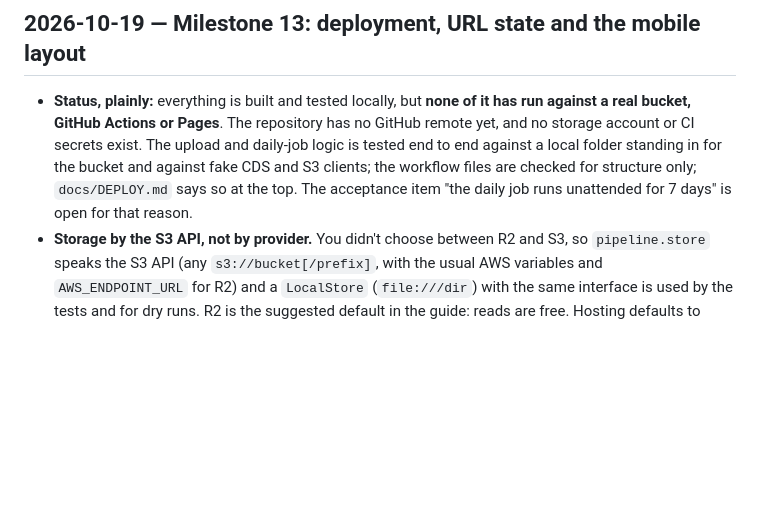
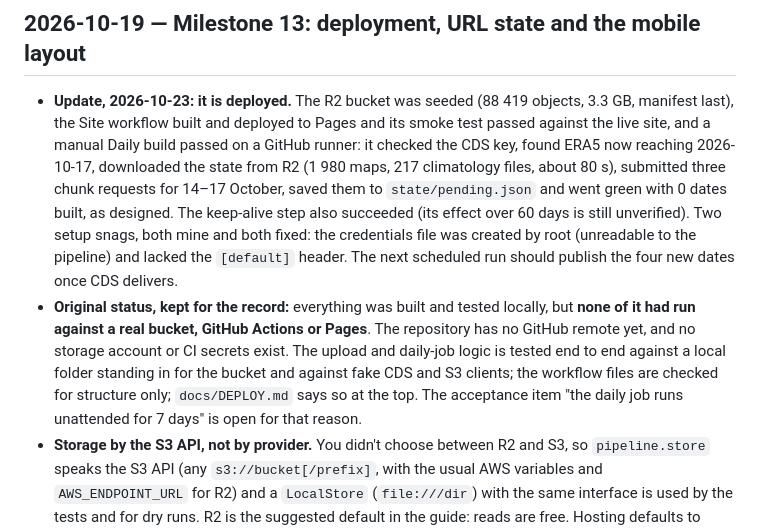
Before and after one commit to scra88le/twoenginesandanocean, a Markdown page: docs/DECISIONS.md, the part around the change. Drawn GitHub-style; blank space fills up the shorter version.

Commit message:
Record that the deployment is live and verified
Co-Authored-By: Claude Sonnet 5.5 <noreply@anthropic.com>

```diff
--- a/docs/DECISIONS.md
+++ b/docs/DECISIONS.md
@@ -4,7 +4,8 @@ A log of deviations from the plan and choices made during the build. Newest firs
 
 ## 2026-10-19 — Milestone 13: deployment, URL state and the mobile layout
 
-- **Status, plainly:** everything is built and tested locally, but **none of it has run against a real bucket, GitHub Actions or Pages**. The repository has no GitHub remote yet, and no storage account or CI secrets exist. The upload and daily-job logic is tested end to end against a local folder standing in for the bucket and against fake CDS and S3 clients; the workflow files are checked for structure only; `docs/DEPLOY.md` says so at the top. The acceptance item "the daily job runs unattended for 7 days" is open for that reason.
+- **Update, 2026-10-23: it is deployed.** The R2 bucket was seeded (88 419 objects, 3.3 GB, manifest last), the Site workflow built and deployed to Pages and its smoke test passed against the live site, and a manual Daily build passed on a GitHub runner: it checked the CDS key, found ERA5 now reaching 2026-10-17, downloaded the state from R2 (1 980 maps, 217 climatology files, about 80 s), submitted three chunk requests for 14–17 October, saved them to `state/pending.json` and went green with 0 dates built, as designed. The keep-alive step also succeeded (its effect over 60 days is still unverified). Two setup snags, both mine and both fixed: the credentials file was created by root (unreadable to the pipeline) and lacked the `[default]` header. The next scheduled run should publish the four new dates once CDS delivers.
+- **Original status, kept for the record:** everything was built and tested locally, but **none of it had run against a real bucket, GitHub Actions or Pages**. The repository has no GitHub remote yet, and no storage account or CI secrets exist. The upload and daily-job logic is tested end to end against a local folder standing in for the bucket and against fake CDS and S3 clients; the workflow files are checked for structure only; `docs/DEPLOY.md` says so at the top. The acceptance item "the daily job runs unattended for 7 days" is open for that reason.
 - **Storage by the S3 API, not by provider.** You didn't choose between R2 and S3, so `pipeline.store` speaks the S3 API (any `s3://bucket[/prefix]`, with the usual AWS variables and `AWS_ENDPOINT_URL` for R2) and a `LocalStore` (`file:///dir`) with the same interface is used by the tests and for dry runs. R2 is the suggested default in the guide: reads are free. Hosting defaults to GitHub Pages (`site.yml`), needing no extra account; Cloudflare Pages is described as an alternative.
 - **Upload order is the safety property** (`pipeline.deploy.upload`): maps, points and climatology, then series, then the log, then the manifest, then deletion of dates beyond the window. Unchanged objects (same size and MD5) are skipped. Tests fail the upload at the series, at a point file and at the log, each on a fresh bucket, and check that the manifest and every file it names are unchanged. A real-scale dry run (with 79 dates; the final 90-date root is 3.4 GB): the data root was 80 789 objects (3 GB) and uploaded in 24 s to a local folder; repeating it skips 80 788 of them in 19 s.
 - **The daily job** (`pipeline.daily`, `pipeline.cli daily`) is the existing backfill pass run once without waiting, between a download of state and an upload. Its state download is the manifest, log, request IDs, climatology maps and the *scalar* maps of the published dates, about 425 MB in 1 957 files (3 s from a local folder); the series are rebuilt from those maps, as before, rather than kept incrementally, so they can't drift from the maps.
```
Also changed, not shown: CLAUDE.md (+3 -3 lines), docs/DEPLOY.md (+6 -5 lines).
